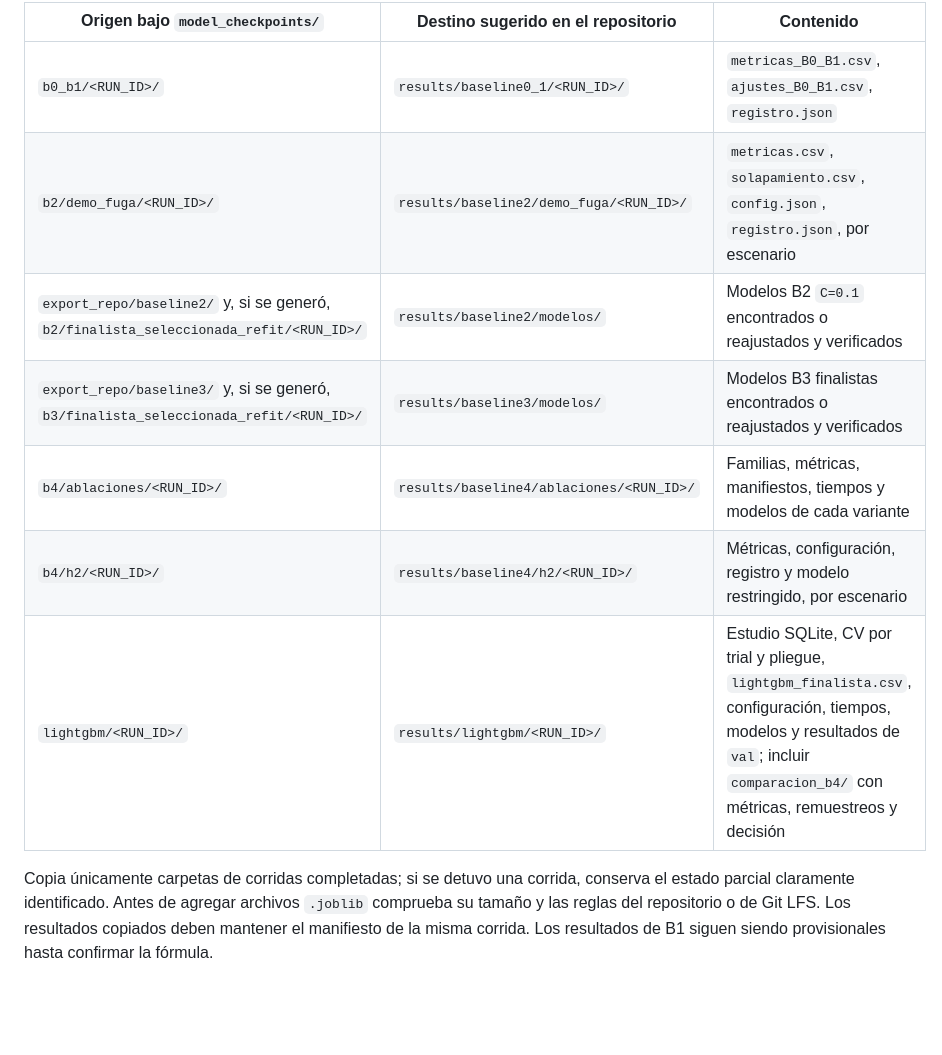
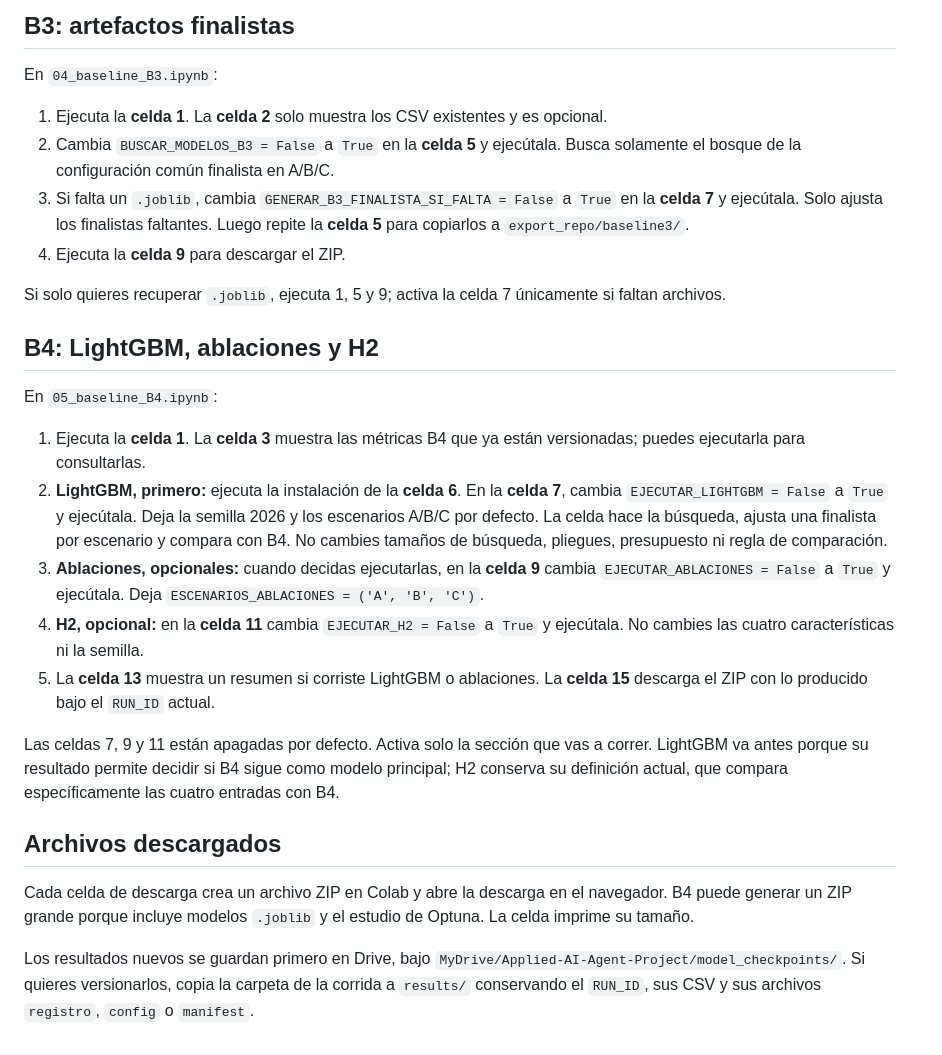
Before and after one commit to Adriel23456/Applied-AI-Agent-Project, a Markdown page: notebooks/README_ejecucion_baselines.md, the part around one of its changes. GitHub-like rendering; blank space fills up the shorter version.

```diff
--- a/notebooks/README_ejecucion_baselines.md
+++ b/notebooks/README_ejecucion_baselines.md
@@ -26,12 +22,29 @@ Se pueden ejecutar los escenarios o secciones por separado cambiando las tuplas
 
-| Origen bajo `model_checkpoints/` | Destino sugerido en el repositorio | Contenido |
-|---|---|---|
-| `b0_b1/<RUN_ID>/` | `results/baseline0_1/<RUN_ID>/` | `metricas_B0_B1.csv`, `ajustes_B0_B1.csv`, `registro.json` |
-| `b2/demo_fuga/<RUN_ID>/` | `results/baseline2/demo_fuga/<RUN_ID>/` | `metricas.csv`, `solapamiento.csv`, `config.json`, `registro.json`, por escenario |
-| `export_repo/baseline2/` y, si se generó, `b2/finalista_seleccionada_refit/<RUN_ID>/` | `results/baseline2/modelos/` | Modelos B2 `C=0.1` encontrados o reajustados y verificados |
-| `export_repo/baseline3/` y, si se generó, `b3/finalista_seleccionada_refit/<RUN_ID>/` | `results/baseline3/modelos/` | Modelos B3 finalistas encontrados o reajustados y verificados |
-| `b4/ablaciones/<RUN_ID>/` | `results/baseline4/ablaciones/<RUN_ID>/` | Familias, métricas, manifiestos, tiempos y modelos de cada variante |
-| `b4/h2/<RUN_ID>/` | `results/baseline4/h2/<RUN_ID>/` | Métricas, configuración, registro y modelo restringido, por escenario |
-| `lightgbm/<RUN_ID>/` | `results/lightgbm/<RUN_ID>/` | Estudio SQLite, CV por trial y pliegue, `lightgbm_finalista.csv`, configuración, tiempos, modelos y resultados de `val`; incluir `comparacion_b4/` con métricas, remuestreos y decisión |
+## B3: artefactos finalistas
 
-Copia únicamente carpetas de corridas completadas; si se detuvo una corrida, conserva el estado parcial claramente identificado. Antes de agregar archivos `.joblib` comprueba su tamaño y las reglas del repositorio o de Git LFS. Los resultados copiados deben mantener el manifiesto de la misma corrida. Los resultados de B1 siguen siendo provisionales hasta confirmar la fórmula.
+En `04_baseline_B3.ipynb`:
+
+1. Ejecuta la **celda 1**. La **celda 2** solo muestra los CSV existentes y es opcional.
+2. Cambia `BUSCAR_MODELOS_B3 = False` a `True` en la **celda 5** y ejecútala. Busca solamente el bosque de la configuración común finalista en A/B/C.
+3. Si falta un `.joblib`, cambia `GENERAR_B3_FINALISTA_SI_FALTA = False` a `True` en la **celda 7** y ejecútala. Solo ajusta los finalistas faltantes. Luego repite la **celda 5** para copiarlos a `export_repo/baseline3/`.
+4. Ejecuta la **celda 9** para descargar el ZIP.
+
+Si solo quieres recuperar `.joblib`, ejecuta 1, 5 y 9; activa la celda 7 únicamente si faltan archivos.
+
+## B4: LightGBM, ablaciones y H2
+
+En `05_baseline_B4.ipynb`:
+
+1. Ejecuta la **celda 1**. La **celda 3** muestra las métricas B4 que ya están versionadas; puedes ejecutarla para consultarlas.
+2. **LightGBM, primero:** ejecuta la instalación de la **celda 6**. En la **celda 7**, cambia `EJECUTAR_LIGHTGBM = False` a `True` y ejecútala. Deja la semilla 2026 y los escenarios A/B/C por defecto. La celda hace la búsqueda, ajusta una finalista por escenario y compara con B4. No cambies tamaños de búsqueda, pliegues, presupuesto ni regla de comparación.
+3. **Ablaciones, opcionales:** cuando decidas ejecutarlas, en la **celda 9** cambia `EJECUTAR_ABLACIONES = False` a `True` y ejecútala. Deja `ESCENARIOS_ABLACIONES = ('A', 'B', 'C')`.
+4. **H2, opcional:** en la **celda 11** cambia `EJECUTAR_H2 = False` a `True` y ejecútala. No cambies las cuatro características ni la semilla.
+5. La **celda 13** muestra un resumen si corriste LightGBM o ablaciones. La **celda 15** descarga el ZIP con lo producido bajo el `RUN_ID` actual.
+
+Las celdas 7, 9 y 11 están apagadas por defecto. Activa solo la sección que vas a correr. LightGBM va antes porque su resultado permite decidir si B4 sigue como modelo principal; H2 conserva su definición actual, que compara específicamente las cuatro entradas con B4.
+
+## Archivos descargados
+
+Cada celda de descarga crea un archivo ZIP en Colab y abre la descarga en el navegador. B4 puede generar un ZIP grande porque incluye modelos `.joblib` y el estudio de Optuna. La celda imprime su tamaño.
+
+Los resultados nuevos se guardan primero en Drive, bajo `MyDrive/Applied-AI-Agent-Project/model_checkpoints/`. Si quieres versionarlos, copia la carpeta de la corrida a `results/` conservando el `RUN_ID`, sus CSV y sus archivos `registro`, `config` o `manifest`.
```
Also changed, not shown: other parts of notebooks/README_ejecucion_baselines.md (+13 -17 lines).
